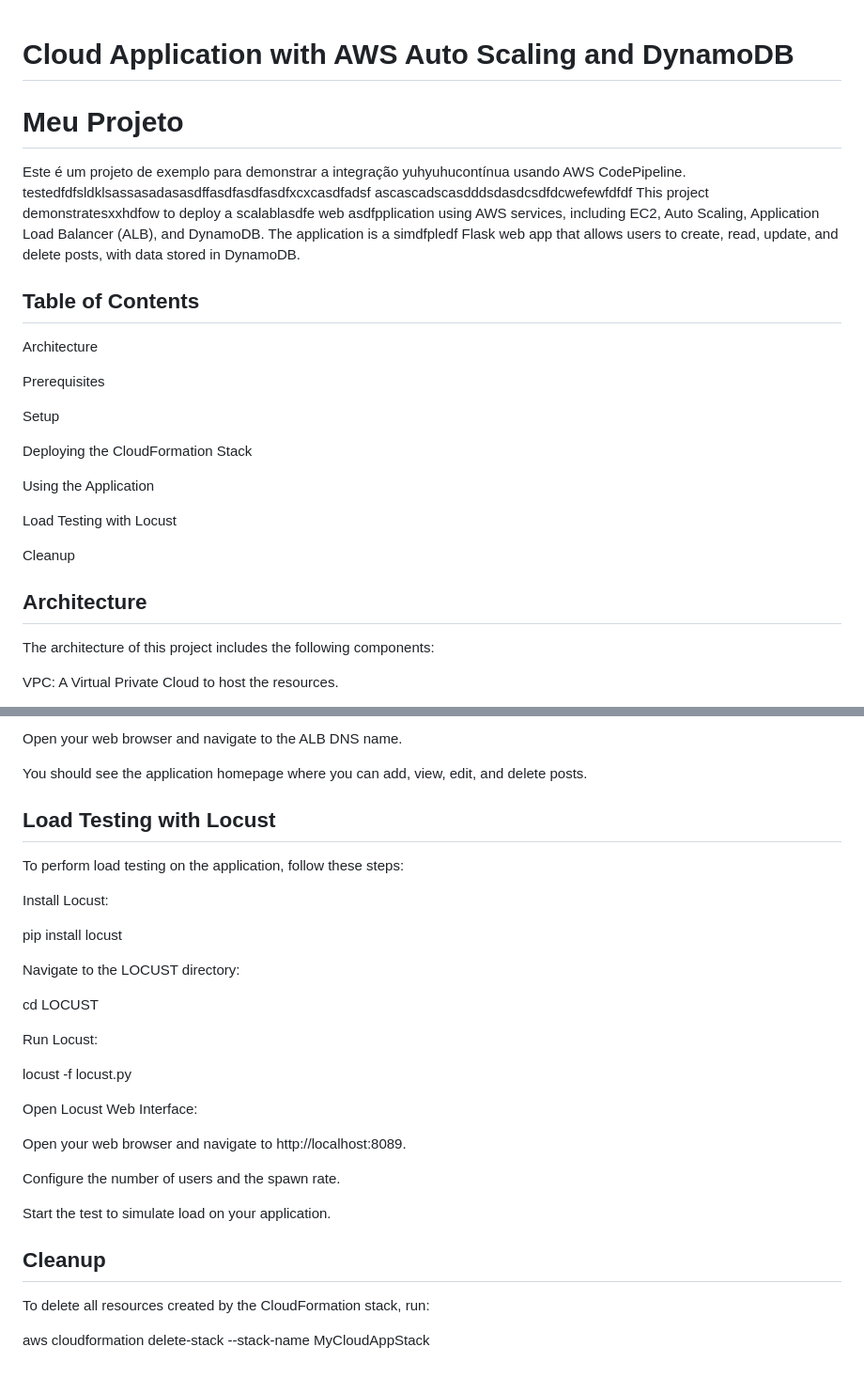
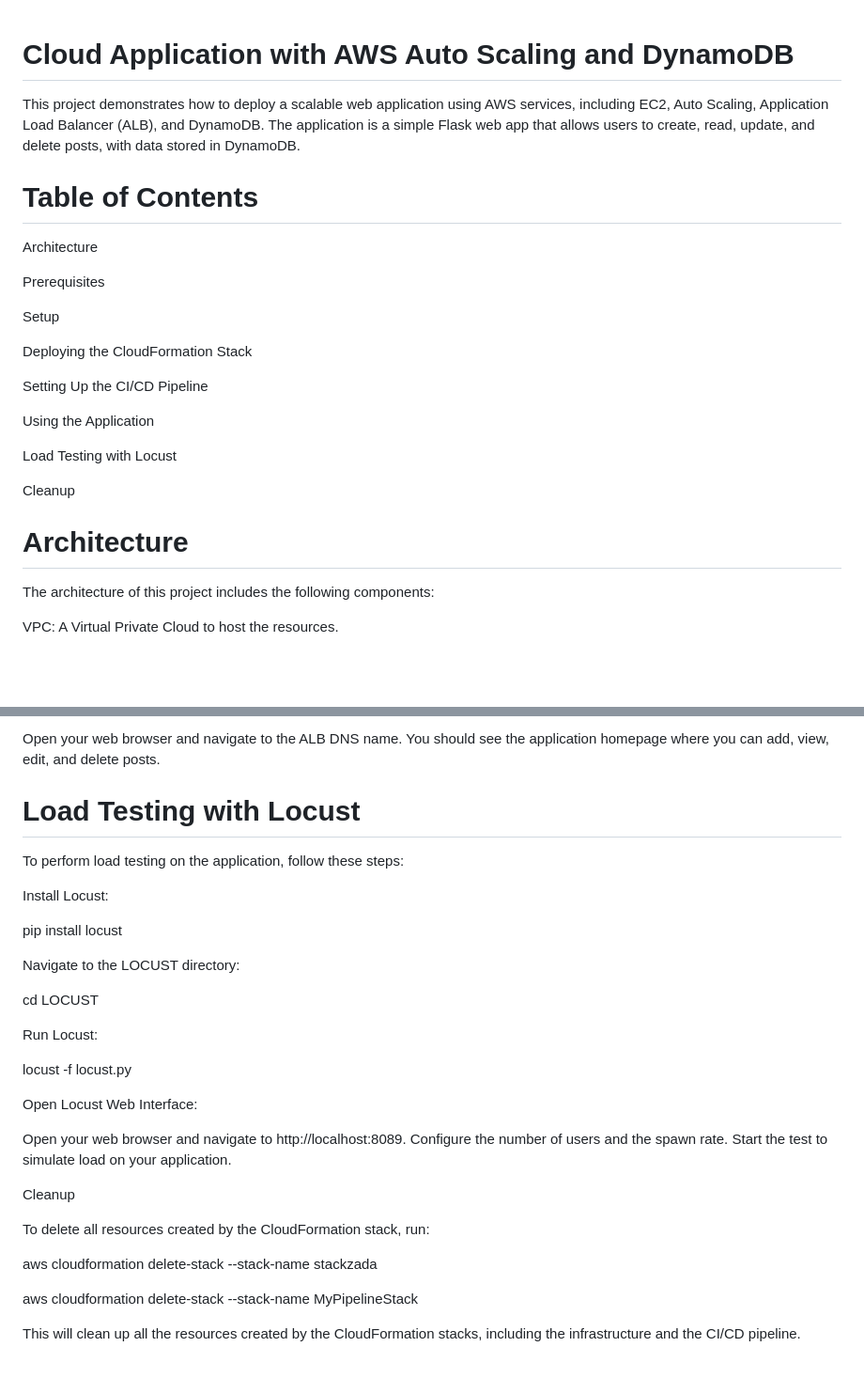
Before and after one commit to EnzoLuidge/Cloud_app, a Markdown page: README.md, 2 parts joined by grey strips. Shown: that part at 94% size. Rendered like a GitHub page; blank space fills up the shorter version.

```diff
--- a/README.md
+++ b/README.md
@@ -1,12 +1,8 @@
 # Cloud Application with AWS Auto Scaling and DynamoDB
-# Meu Projeto
 
-Este é um projeto de exemplo para demonstrar a integração yuhyuhucontínua usando AWS CodePipeline.
-testedfdfsldklsassasadasasdffasdfasdfasdfxcxcasdfadsf
-ascascadscasdddsdasdcsdfdcwefewfdfdf
-This project demonstratesxxhdfow to deploy a scalablasdfe web asdfpplication using AWS services, including EC2, Auto Scaling, Application Load Balancer (ALB), and DynamoDB. The application is a simdfpledf Flask web app that allows users to create, read, update, and delete posts, with data stored in DynamoDB.
+This project demonstrates how to deploy a scalable web application using AWS services, including EC2, Auto Scaling, Application Load Balancer (ALB), and DynamoDB. The application is a simple Flask web app that allows users to create, read, update, and delete posts, with data stored in DynamoDB.
 
-## Table of Contents
+# Table of Contents
 
 Architecture
 
@@ -16,14 +12,15 @@ Setup
 
 Deploying the CloudFormation Stack
 
+Setting Up the CI/CD Pipeline
+
 Using the Application
 
 Load Testing with Locust
 
 Cleanup
 
-
-## Architecture
+# Architecture
 
 The architecture of this project includes the following components:
 
@@ -117,10 +134,7 @@ Find the ALB created by the CloudFormation stack and copy its DNS name.
 
-Open your web browser and navigate to the ALB DNS name.
+Open your web browser and navigate to the ALB DNS name. You should see the application homepage where you can add, view, edit, and delete posts.
 
-You should see the application homepage where you can add, view, edit, and delete posts.
-
-## Load Testing with Locust
-
+# Load Testing with Locust
 To perform load testing on the application, follow these steps:
 
 Install Locust:
@@ -137,14 +151,14 @@ locust -f locust.py
 
 Open Locust Web Interface:
 
-Open your web browser and navigate to http://localhost:8089.
+Open your web browser and navigate to http://localhost:8089. Configure the number of users and the spawn rate. Start the test to simulate load on your application.
 
-Configure the number of users and the spawn rate.
-
-Start the test to simulate load on your application.
-
-## Cleanup
+Cleanup
 
 To delete all resources created by the CloudFormation stack, run:
 
-aws cloudformation delete-stack --stack-name MyCloudAppStack
+aws cloudformation delete-stack --stack-name stackzada
+
+aws cloudformation delete-stack --stack-name MyPipelineStack
+
+This will clean up all the resources created by the CloudFormation stacks, including the infrastructure and the CI/CD pipeline.
```
Also changed, not shown: other parts of README.md (+34 -14 lines).
